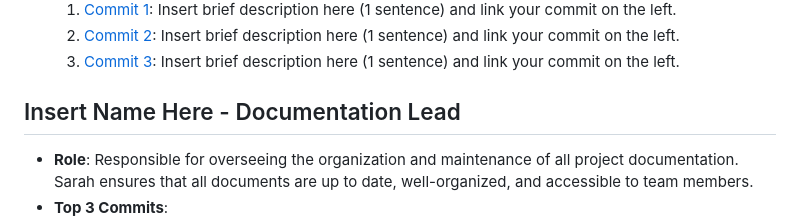
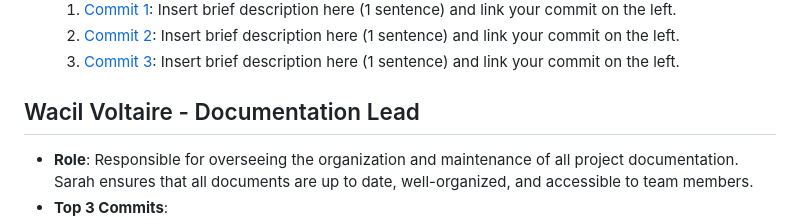
Before and after one commit to rthurston1/Team01-Web-Application-Cherish, a Markdown page: team/m2/roles.md, the part around the change. Drawn GitHub-style.

Commit message:
Update roles.md
Inserted my name for documentation lead role

```diff
--- a/team/m2/roles.md
+++ b/team/m2/roles.md
@@ -43,7 +43,7 @@
   2. [Commit 2](https://github.com/repo/commit2): Insert brief description here (1 sentence) and link your commit on the left.
   3. [Commit 3](https://github.com/repo/commit3): Insert brief description here (1 sentence) and link your commit on the left.
 
-##  Insert Name Here  - Documentation Lead
+##  Wacil Voltaire  - Documentation Lead
 - **Role**: Responsible for overseeing the organization and maintenance of all project documentation. Sarah ensures that all documents are up to date, well-organized, and accessible to team members.
 - **Top 3 Commits**:
   1. [Commit 1](https://github.com/repo/commit1): Insert brief description here (1 sentence) and link your commit on the left.
```
